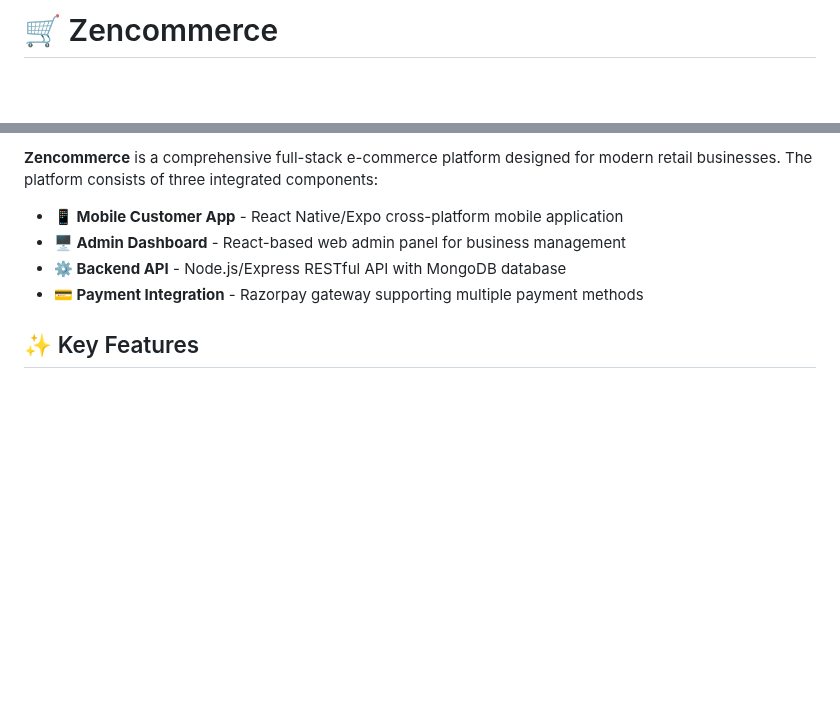
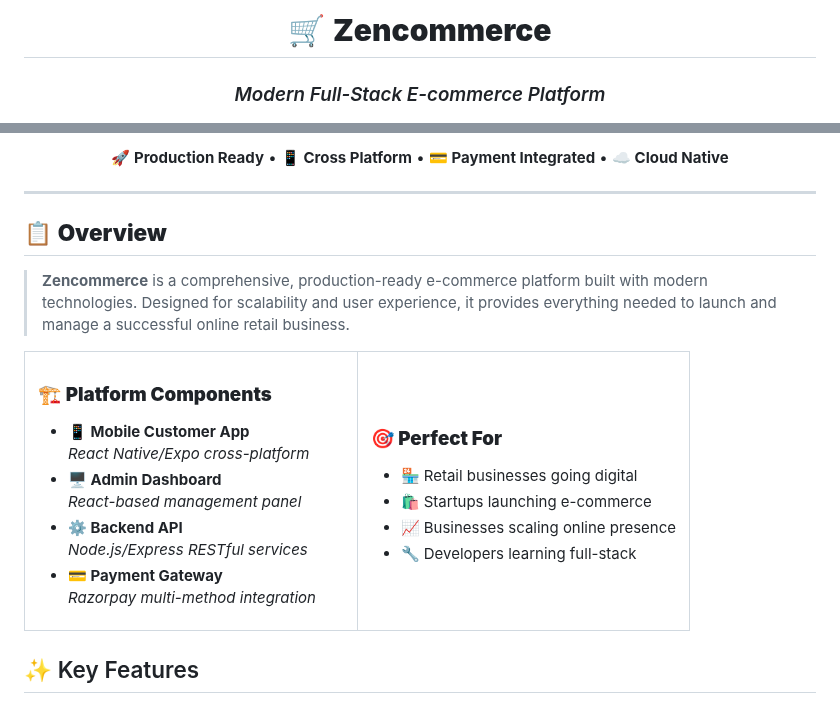
Before and after one commit to Ramvarma01/zencommerce, a Markdown page: README.md, 2 parts joined by grey strips. GitHub-like rendering; blank space fills up the shorter version.

Commit message:
Checkpoint before follow-up message
Co-authored-by: ramchandra010304 <ramchandra010304@gmail.com>

```diff
--- a/README.md
+++ b/README.md
@@ -1,3 +1,8 @@
-# 🛒 Zencommerce
+<div align="center">
+
+# 🛒 **Zencommerce**
+
+### *Modern Full-Stack E-commerce Platform*
+
 <!-- ![Zencommerce Logo](https://res.cloudinary.com/dg1wavm3u/image/upload/v1753352208/zencommerce_logo_jyhhkt.png) -->
 
@@ -5,10 +15,40 @@
 
-**Zencommerce** is a comprehensive full-stack e-commerce platform designed for modern retail businesses. The platform consists of three integrated components:
+**🚀 Production Ready** • **📱 Cross Platform** • **💳 Payment Integrated** • **☁️ Cloud Native**
 
-- **📱 Mobile Customer App** - React Native/Expo cross-platform mobile application
-- **🖥️ Admin Dashboard** - React-based web admin panel for business management
-- **⚙️ Backend API** - Node.js/Express RESTful API with MongoDB database
-- **💳 Payment Integration** - Razorpay gateway supporting multiple payment methods
+</div>
+
+---
+
+## 📋 **Overview**
+
+> **Zencommerce** is a comprehensive, production-ready e-commerce platform built with modern technologies. Designed for scalability and user experience, it provides everything needed to launch and manage a successful online retail business.
+
+<table>
+<tr>
+<td width="50%">
+
+### 🏗️ **Platform Components**
+- **📱 Mobile Customer App**
+  *React Native/Expo cross-platform*
+- **🖥️ Admin Dashboard**
+  *React-based management panel*
+- **⚙️ Backend API**
+  *Node.js/Express RESTful services*
+- **💳 Payment Gateway**
+  *Razorpay multi-method integration*
+
+</td>
+<td width="50%">
+
+### 🎯 **Perfect For**
+- 🏪 Retail businesses going digital
+- 🛍️ Startups launching e-commerce
+- 📈 Businesses scaling online presence
+- 🔧 Developers learning full-stack
+
+</td>
+</tr>
+</table>
 
 ## ✨ Key Features
 
```
Also changed, not shown: other parts of README.md (+6 -1 lines).
